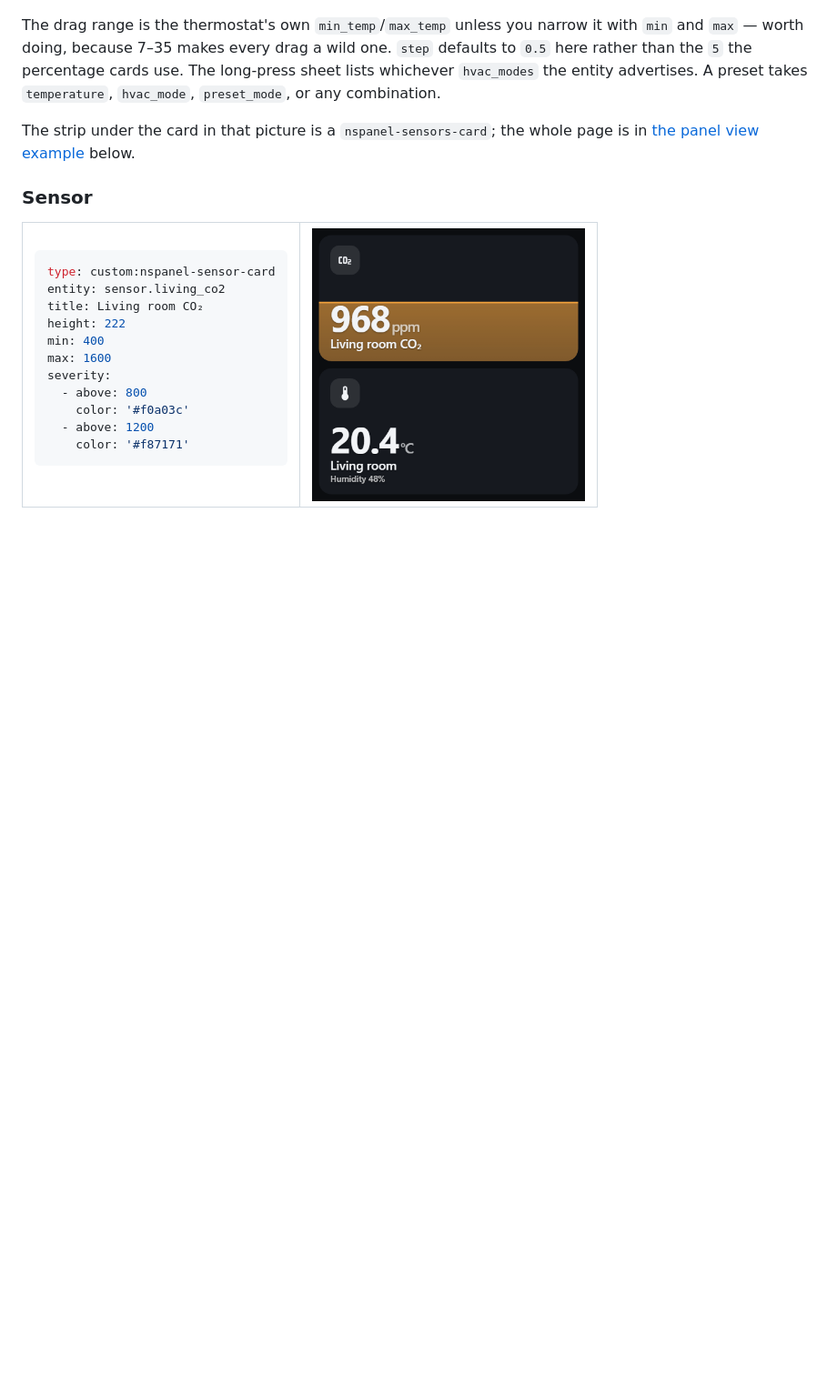
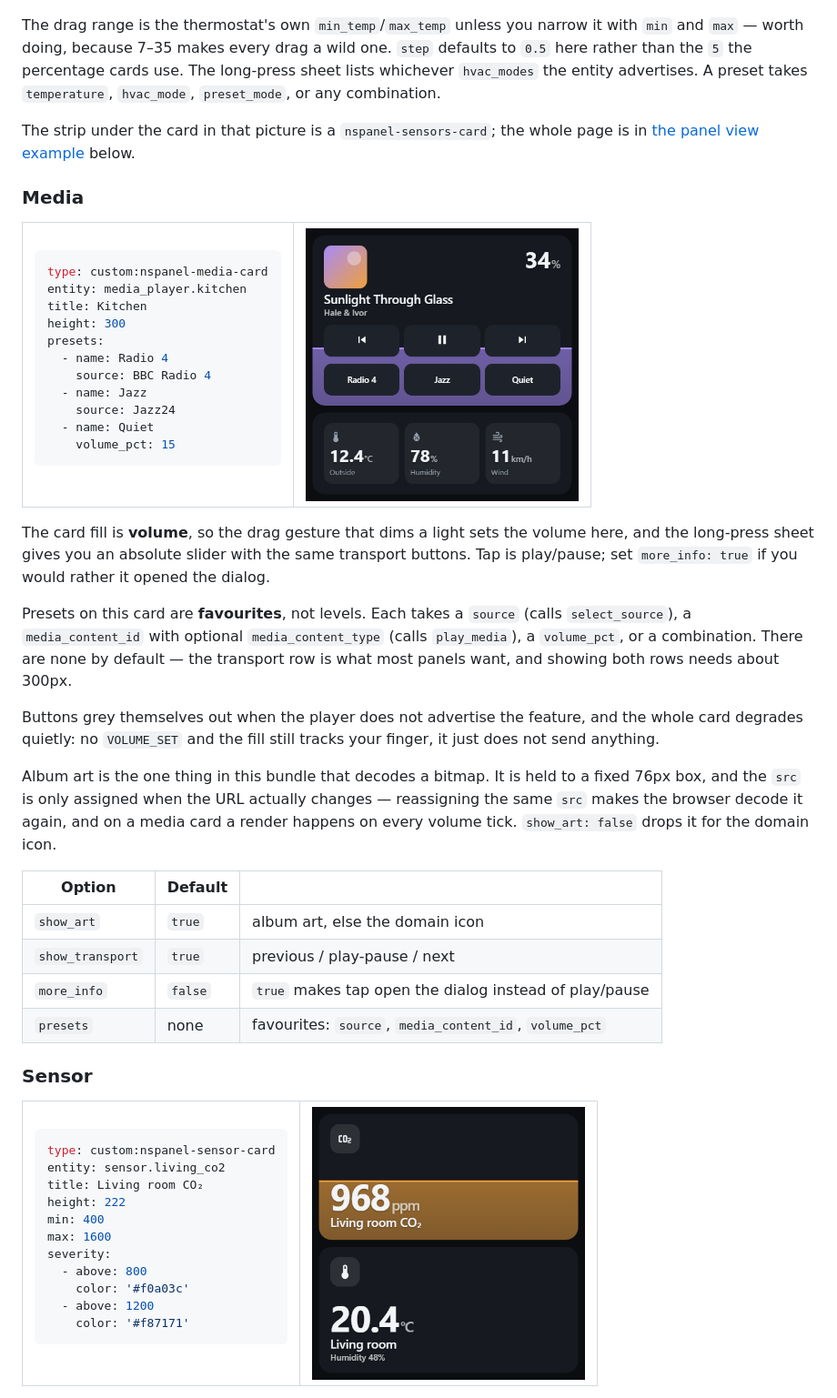
Before and after one commit to mennovanhout/NSPanel-cards, a Markdown page: README.md, the part around one of its changes. Shown at 91% size. Drawn GitHub-style; pictures changed too: docs/images/media.png (added); blank space fills up the shorter version.

````diff
--- a/README.md
+++ b/README.md
@@ -201,6 +202,56 @@ or any combination.
 
 The strip under the card in that picture is a `nspanel-sensors-card`; the whole page is
 in [the panel view example](#a-full-480480-panel-view) below.
+
+### Media
+
+<table>
+<tr>
+<td valign="top">
+
+```yaml
+type: custom:nspanel-media-card
+entity: media_player.kitchen
+title: Kitchen
+height: 300
+presets:
+  - name: Radio 4
+    source: BBC Radio 4
+  - name: Jazz
+    source: Jazz24
+  - name: Quiet
+    volume_pct: 15
+```
+
+</td>
+<td><img src="docs/images/media.png" alt="A media card showing album art, a track title and artist, transport buttons and three favourite buttons, with the volume at 34 percent" width="300"></td>
+</tr>
+</table>
+
+The card fill is **volume**, so the drag gesture that dims a light sets the volume here, and
+the long-press sheet gives you an absolute slider with the same transport buttons. Tap is
+play/pause; set `more_info: true` if you would rather it opened the dialog.
+
+Presets on this card are **favourites**, not levels. Each takes a `source` (calls
+`select_source`), a `media_content_id` with optional `media_content_type` (calls `play_media`),
+a `volume_pct`, or a combination. There are none by default — the transport row is what most
+panels want, and showing both rows needs about 300px.
+
+Buttons grey themselves out when the player does not advertise the feature, and the whole card
+degrades quietly: no `VOLUME_SET` and the fill still tracks your finger, it just does not send
+anything.
+
+Album art is the one thing in this bundle that decodes a bitmap. It is held to a fixed 76px
+box, and the `src` is only assigned when the URL actually changes — reassigning the same `src`
+makes the browser decode it again, and on a media card a render happens on every volume tick.
+`show_art: false` drops it for the domain icon.
+
+| Option | Default | |
+| --- | --- | --- |
+| `show_art` | `true` | album art, else the domain icon |
+| `show_transport` | `true` | previous / play-pause / next |
+| `more_info` | `false` | `true` makes tap open the dialog instead of play/pause |
+| `presets` | none | favourites: `source`, `media_content_id`, `volume_pct` |
 
 ### Sensor
 
````
Also changed, not shown: other parts of README.md (+2 -1 lines), CLAUDE.md (+14 -4 lines), docs/images/sky.png, 5 other files.
